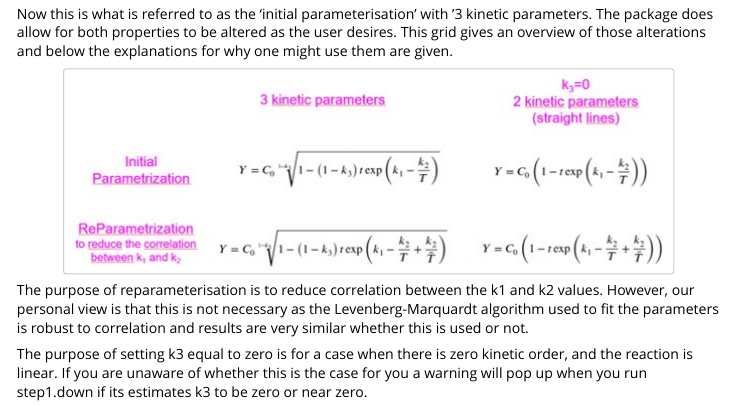
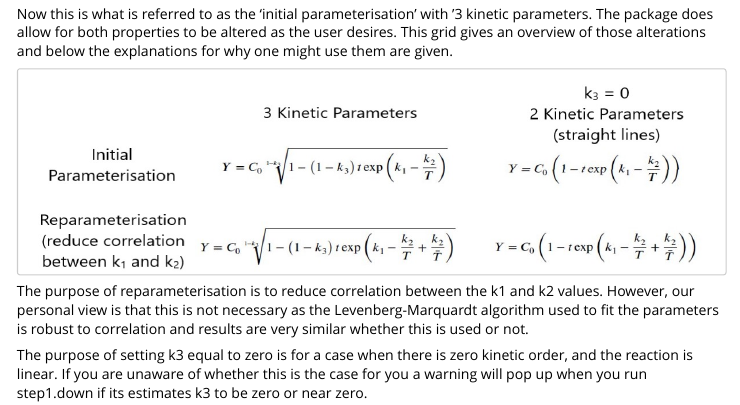
Before and after one commit to AccelStab/AccelStab, an R Markdown document (vignettes/Introduction.Rmd): the page in a window 1100 px wide, from 1000 px down. Rendered offline with R 4.5, knitr and Pandoc, with nearby package versions.

Commit message:
data change

````diff
--- a/vignettes/Introduction.Rmd
+++ b/vignettes/Introduction.Rmd
@@ -68,7 +68,7 @@ knitr::include_graphics("img/response_var.jpg")
 
 Now this is what is referred to as the ‘initial parameterisation’ with ‘3 kinetic parameters. The package does allow for both properties to be altered as the user desires. This grid gives an overview of those alterations and below the explanations for why one might use them are given.
 
-```{r echo=FALSE, fig.align="center"}
+```{r echo=FALSE, out.width='700px', out.height='200px', fig.align="center"}
 
 knitr::include_graphics("img/parameterisation.jpg")
 
````
Also changed, not shown: data/antigenicity.rda, vignettes/img/parameterisation.jpg.
